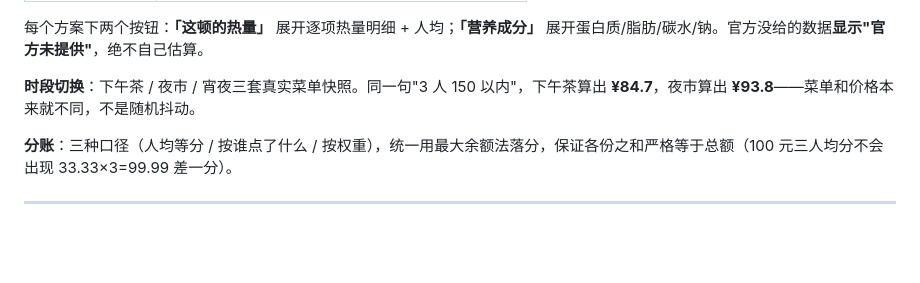
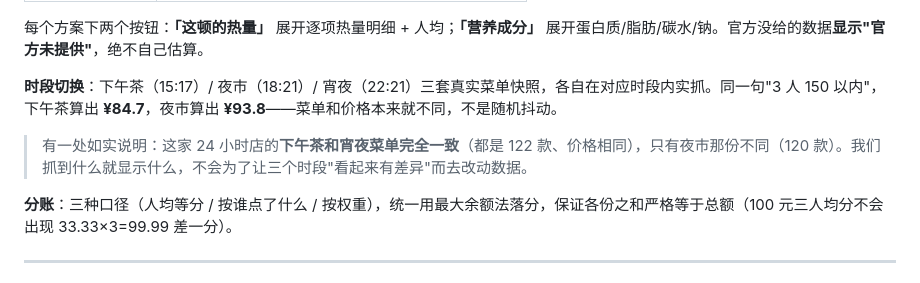
Before and after one commit to redbbit/mcdonald-ordering-assistant, a Markdown page: README.md, the part around the change. Rendered like a GitHub page; blank space fills up the shorter version.

```diff
--- a/README.md
+++ b/README.md
@@ -66,7 +66,9 @@ index.html ← app.js ← service.js ─┤
 
 每个方案下两个按钮：**「这顿的热量」** 展开逐项热量明细 + 人均；**「营养成分」** 展开蛋白质/脂肪/碳水/钠。官方没给的数据**显示"官方未提供"**，绝不自己估算。
 
-**时段切换**：下午茶 / 夜市 / 宵夜三套真实菜单快照。同一句"3 人 150 以内"，下午茶算出 **¥84.7**，夜市算出 **¥93.8**——菜单和价格本来就不同，不是随机抖动。
+**时段切换**：下午茶（15:17）/ 夜市（18:21）/ 宵夜（22:21）三套真实菜单快照，各自在对应时段内实抓。同一句"3 人 150 以内"，下午茶算出 **¥84.7**，夜市算出 **¥93.8**——菜单和价格本来就不同，不是随机抖动。
+
+> 有一处如实说明：这家 24 小时店的**下午茶和宵夜菜单完全一致**（都是 122 款、价格相同），只有夜市那份不同（120 款）。我们抓到什么就显示什么，不会为了让三个时段"看起来有差异"而去改动数据。
 
 **分账**：三种口径（人均等分 / 按谁点了什么 / 按权重），统一用最大余额法落分，保证各份之和严格等于总额（100 元三人均分不会出现 33.33×3=99.99 差一分）。
 
```
Also changed, not shown: SCREENPLAY.md (+6 -4 lines).
